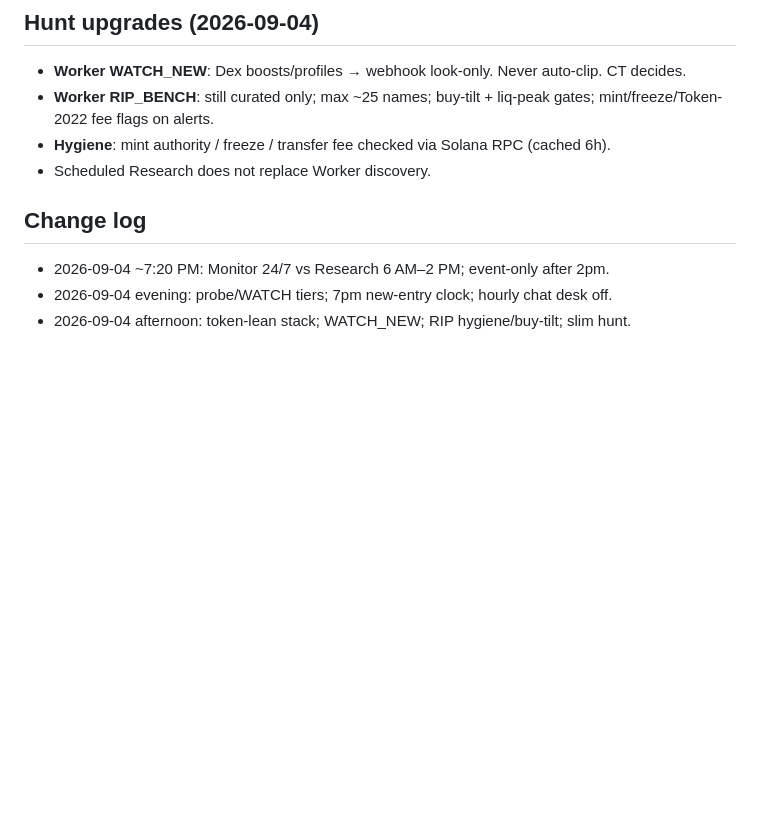
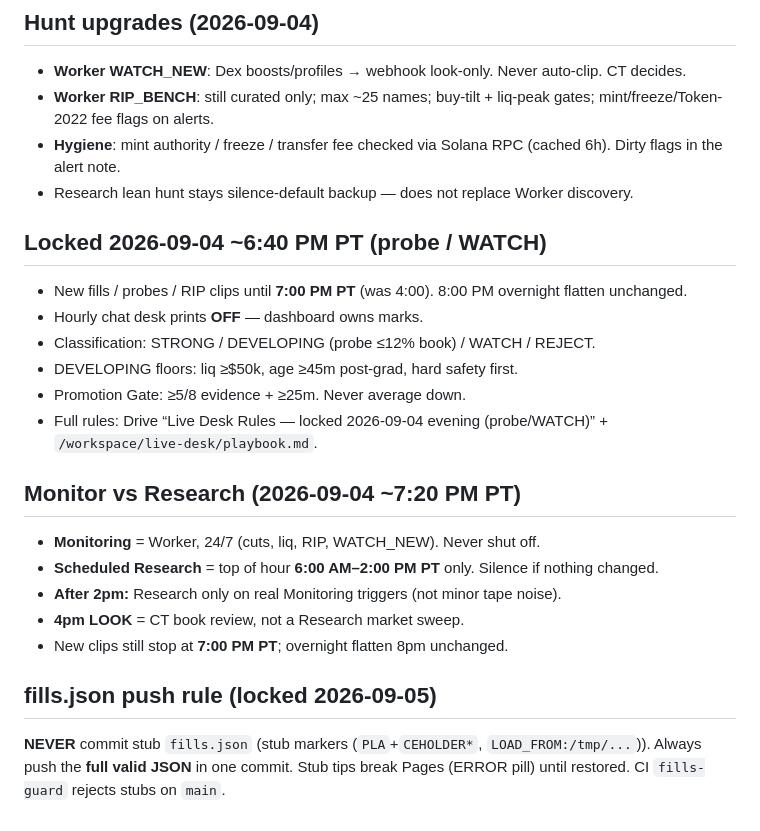
Before and after one commit to sparkmediaai/coins-desk, a Markdown page: DESK_WAKE_PLAYBOOK.md, the part around one of its changes. Drawn GitHub-style; blank space fills up the shorter version.

```diff
--- a/DESK_WAKE_PLAYBOOK.md
+++ b/DESK_WAKE_PLAYBOOK.md
@@ -60,11 +31,27 @@ Do **not** use Cursor cloud for: live tape, Dex hunts, fill narration.
 
 - **Worker WATCH_NEW**: Dex boosts/profiles → webhook look-only. Never auto-clip. CT decides.
 - **Worker RIP_BENCH**: still curated only; max ~25 names; buy-tilt + liq-peak gates; mint/freeze/Token-2022 fee flags on alerts.
-- **Hygiene**: mint authority / freeze / transfer fee checked via Solana RPC (cached 6h).
-- Scheduled Research does not replace Worker discovery.
+- **Hygiene**: mint authority / freeze / transfer fee checked via Solana RPC (cached 6h). Dirty flags in the alert note.
+- Research lean hunt stays silence-default backup — does not replace Worker discovery.
 
-## Change log
+## Locked 2026-09-04 ~6:40 PM PT (probe / WATCH)
 
-- 2026-09-04 ~7:20 PM: Monitor 24/7 vs Research 6 AM–2 PM; event-only after 2pm.
-- 2026-09-04 evening: probe/WATCH tiers; 7pm new-entry clock; hourly chat desk off.
-- 2026-09-04 afternoon: token-lean stack; WATCH_NEW; RIP hygiene/buy-tilt; slim hunt.
+- New fills / probes / RIP clips until **7:00 PM PT** (was 4:00). 8:00 PM overnight flatten unchanged.
+- Hourly chat desk prints **OFF** — dashboard owns marks.
+- Classification: STRONG / DEVELOPING (probe ≤12% book) / WATCH / REJECT.
+- DEVELOPING floors: liq ≥$50k, age ≥45m post-grad, hard safety first.
+- Promotion Gate: ≥5/8 evidence + ≥25m. Never average down.
+- Full rules: Drive “Live Desk Rules — locked 2026-09-04 evening (probe/WATCH)” + `/workspace/live-desk/playbook.md`.
+
+## Monitor vs Research (2026-09-04 ~7:20 PM PT)
+
+- **Monitoring** = Worker, 24/7 (cuts, liq, RIP, WATCH_NEW). Never shut off.
+- **Scheduled Research** = top of hour **6:00 AM–2:00 PM PT** only. Silence if nothing changed.
+- **After 2pm:** Research only on real Monitoring triggers (not minor tape noise).
+- **4pm LOOK** = CT book review, not a Research market sweep.
+- New clips still stop at **7:00 PM PT**; overnight flatten 8pm unchanged.
+
+
+## fills.json push rule (locked 2026-09-05)
+
+**NEVER** commit stub `fills.json` (stub markers (`PLA`+`CEHOLDER*`, `LOAD_FROM:/tmp/...`)). Always push the **full valid JSON** in one commit. Stub tips break Pages (ERROR pill) until restored. CI `fills-guard` rejects stubs on `main`.
```
Also changed, not shown: other parts of DESK_WAKE_PLAYBOOK.md (+16 -45 lines).
